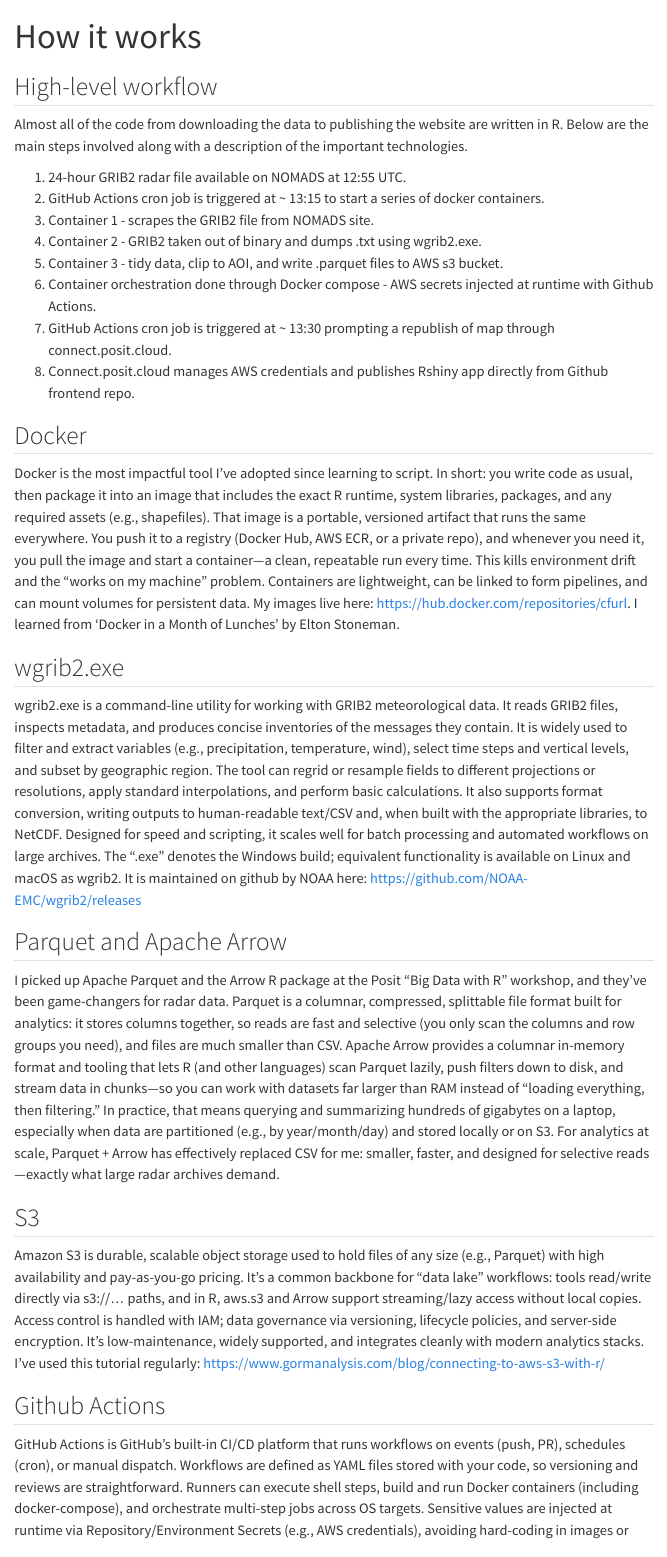
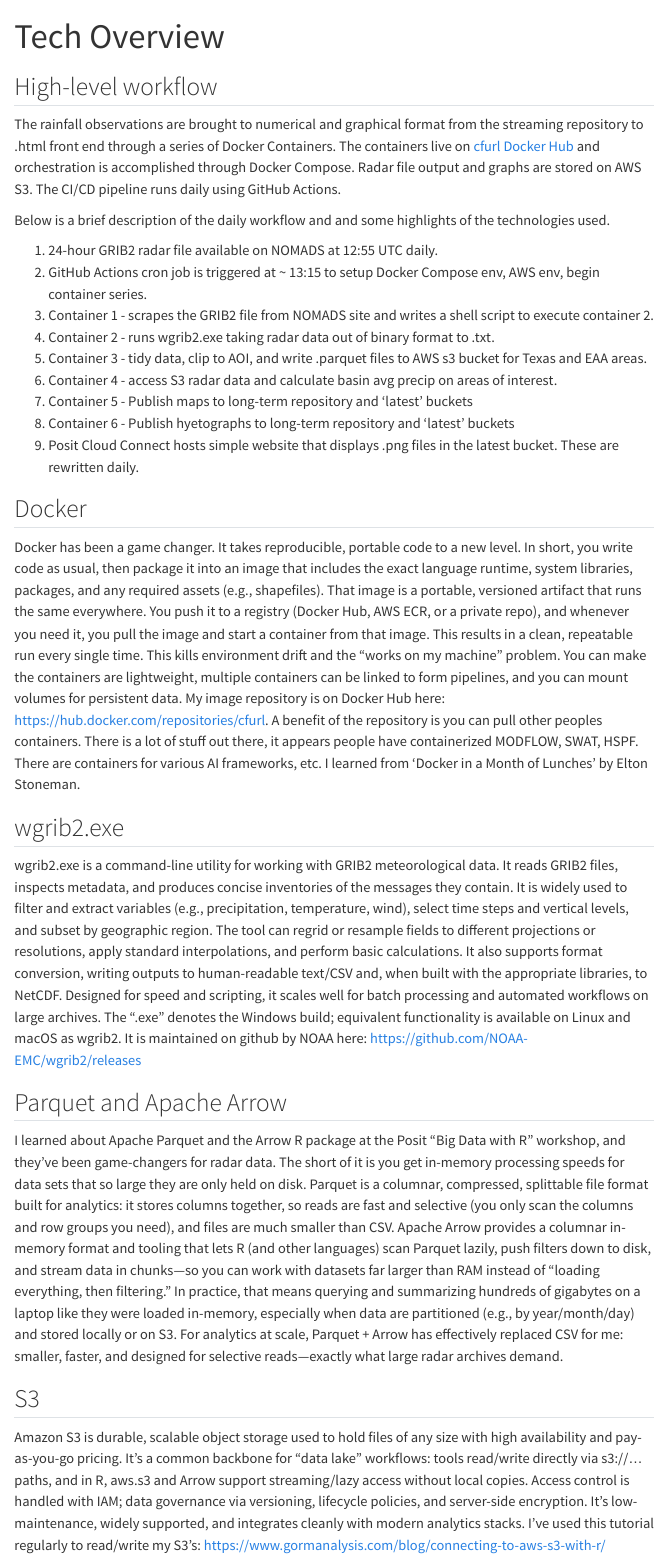
Before and after one commit to stg4-texas-24hr-ga/stg4-texas-24hr-ga, a Quarto document (content/tech_overview.qmd): the page in a window 1100 px wide, from its top. Rendered offline with R 4.5, knitr and Pandoc in place of Quarto, with nearby package versions; menus at the side of the page are left out.

Commit message:
github pages update

```diff
--- a/content/tech_overview.qmd
+++ b/content/tech_overview.qmd
@@ -1,23 +1,26 @@
 ---
-title: How it works
+title: Tech Overview
 ---
 ## High-level workflow
 
-Almost all of the code from downloading the data to publishing the website are written in R.  Below are the main steps involved along with a description of the important technologies.
+The rainfall observations are brought to numerical and graphical format from the streaming repository to .html front end through a series of Docker Containers.  The containers live on [cfurl Docker Hub](https://hub.docker.com/u/cfurl) and orchestration is accomplished through Docker Compose.  Radar file output and graphs are stored on AWS S3.  The CI/CD pipeline runs daily using GitHub Actions.
 
-1. 24-hour GRIB2 radar file available on NOMADS at 12:55 UTC.
-2. GitHub Actions cron job is triggered at ~ 13:15 to start a series of docker containers.
-3. Container 1 - scrapes the GRIB2 file from NOMADS site.
-4. Container 2 - GRIB2 taken out of binary and dumps .txt using wgrib2.exe.
-5. Container 3 - tidy data, clip to AOI, and write .parquet files to AWS s3 bucket.
-6. Container orchestration done through Docker compose - AWS secrets injected at runtime with Github Actions.
-7. GitHub Actions cron job is triggered at ~ 13:30 prompting a republish of map through connect.posit.cloud.
-8. Connect.posit.cloud manages AWS credentials and publishes Rshiny app directly from Github frontend repo.
+Below is a brief description of the daily workflow and and some highlights of the technologies used.
+
+1. 24-hour GRIB2 radar file available on NOMADS at 12:55 UTC daily.
+2. GitHub Actions cron job is triggered at ~ 13:15 to setup Docker Compose env, AWS env, begin container series.
+3. Container 1 - scrapes the GRIB2 file from NOMADS site and writes a shell script to execute container 2.
+4. Container 2 - runs wgrib2.exe taking radar data out of binary format to .txt.
+5. Container 3 - tidy data, clip to AOI, and write .parquet files to AWS s3 bucket for Texas and EAA areas.
+6. Container 4 - access S3 radar data and calculate basin avg precip on areas of interest.
+7. Container 5 - Publish maps to long-term repository and 'latest' buckets
+8. Container 6 - Publish hyetographs to long-term repository and 'latest' buckets
+9. Posit Cloud Connect hosts simple website that displays .png files in the latest bucket.  These are rewritten daily.
 
 
 ## Docker
 
-Docker is the most impactful tool I’ve adopted since learning to script. In short: you write code as usual, then package it into an image that includes the exact R runtime, system libraries, packages, and any required assets (e.g., shapefiles). That image is a portable, versioned artifact that runs the same everywhere. You push it to a registry (Docker Hub, AWS ECR, or a private repo), and whenever you need it, you pull the image and start a container—a clean, repeatable run every time. This kills environment drift and the “works on my machine” problem. Containers are lightweight, can be linked to form pipelines, and can mount volumes for persistent data. My images live here: https://hub.docker.com/repositories/cfurl. I learned from 'Docker in a Month of Lunches' by Elton Stoneman.
+Docker has been a game changer.  It takes reproducible, portable code to a new level. In short, you write code as usual, then package it into an image that includes the exact language runtime, system libraries, packages, and any required assets (e.g., shapefiles). That image is a portable, versioned artifact that runs the same everywhere. You push it to a registry (Docker Hub, AWS ECR, or a private repo), and whenever you need it, you pull the image and start a container from that image.  This results in a clean, repeatable run every single time. This kills environment drift and the “works on my machine” problem. You can make the containers are lightweight, multiple containers can be linked to form pipelines, and you can mount volumes for persistent data. My image repository is on Docker Hub here: https://hub.docker.com/repositories/cfurl. A benefit of the repository is you can pull other peoples containers.  There is a lot of stuff out there, it appears people have containerized MODFLOW, SWAT, HSPF.  There are containers for various AI frameworks, etc. I learned from 'Docker in a Month of Lunches' by Elton Stoneman.
 
 ## wgrib2.exe
 
@@ -25,12 +28,11 @@
 
 ## Parquet and Apache Arrow
 
-I picked up Apache Parquet and the Arrow R package at the Posit “Big Data with R” workshop, and they’ve been game-changers for radar data. Parquet is a columnar, compressed, splittable file format built for analytics: it stores columns together, so reads are fast and selective (you only scan the columns and row groups you need), and files are much smaller than CSV. Apache Arrow provides a columnar in-memory format and tooling that lets R (and other languages) scan Parquet lazily, push filters down to disk, and stream data in chunks—so you can work with datasets far larger than RAM instead of “loading everything, then filtering.” In practice, that means querying and summarizing hundreds of gigabytes on a laptop, especially when data are partitioned (e.g., by year/month/day) and stored locally or on S3. For analytics at scale, Parquet + Arrow has effectively replaced CSV for me: smaller, faster, and designed for selective reads—exactly what large radar archives demand.
+I learned about Apache Parquet and the Arrow R package at the Posit “Big Data with R” workshop, and they’ve been game-changers for radar data. The short of it is you get in-memory processing speeds for data sets that so large they are only held on disk. Parquet is a columnar, compressed, splittable file format built for analytics: it stores columns together, so reads are fast and selective (you only scan the columns and row groups you need), and files are much smaller than CSV. Apache Arrow provides a columnar in-memory format and tooling that lets R (and other languages) scan Parquet lazily, push filters down to disk, and stream data in chunks—so you can work with datasets far larger than RAM instead of “loading everything, then filtering.” In practice, that means querying and summarizing hundreds of gigabytes on a laptop like they were loaded in-memory, especially when data are partitioned (e.g., by year/month/day) and stored locally or on S3. For analytics at scale, Parquet + Arrow has effectively replaced CSV for me: smaller, faster, and designed for selective reads—exactly what large radar archives demand.
 
 ## S3
 
-Amazon S3 is durable, scalable object storage used to hold files of any size (e.g., Parquet) with high availability and pay-as-you-go pricing. It’s a common backbone for “data lake” workflows: tools read/write directly via s3://… paths, and in R, aws.s3 and Arrow support streaming/lazy access without local copies. Access control is handled with IAM; data governance via versioning, lifecycle policies, and server-side encryption. It’s low-maintenance, widely supported, and integrates cleanly with modern analytics stacks. I've used this tutorial regularly: https://www.gormanalysis.com/blog/connecting-to-aws-s3-with-r/
+Amazon S3 is durable, scalable object storage used to hold files of any size with high availability and pay-as-you-go pricing. It’s a common backbone for “data lake” workflows: tools read/write directly via s3://… paths, and in R, aws.s3 and Arrow support streaming/lazy access without local copies. Access control is handled with IAM; data governance via versioning, lifecycle policies, and server-side encryption. It’s low-maintenance, widely supported, and integrates cleanly with modern analytics stacks. I've used this tutorial regularly to read/write my S3's: https://www.gormanalysis.com/blog/connecting-to-aws-s3-with-r/
 
 ## Github Actions
 
-GitHub Actions is GitHub’s built-in CI/CD platform that runs workflows on events (push, PR), schedules (cron), or manual dispatch. Workflows are defined as YAML files stored with your code, so versioning and reviews are straightforward. Runners can execute shell steps, build and run Docker containers (including docker-compose), and orchestrate multi-step jobs across OS targets. Sensitive values are injected at runtime via Repository/Environment Secrets (e.g., AWS credentials), avoiding hard-coding in images or source. Typical uses include scheduled data jobs, automated tests/linting, container builds and publishes, and static-site deploys (e.g., rebuilding documentation or a homepage on a timer). It’s a practical way to automate repeatable tasks directly from the repo without managing separate infrastructure—and can later hand off to a cloud-native backend if needed.
```
Also changed, not shown: content/stg4-product.qmd (+7 -6 lines), index.qmd (+3 -3 lines), content/tech_overview.qmd (3 more changed lines), 1 other file.
